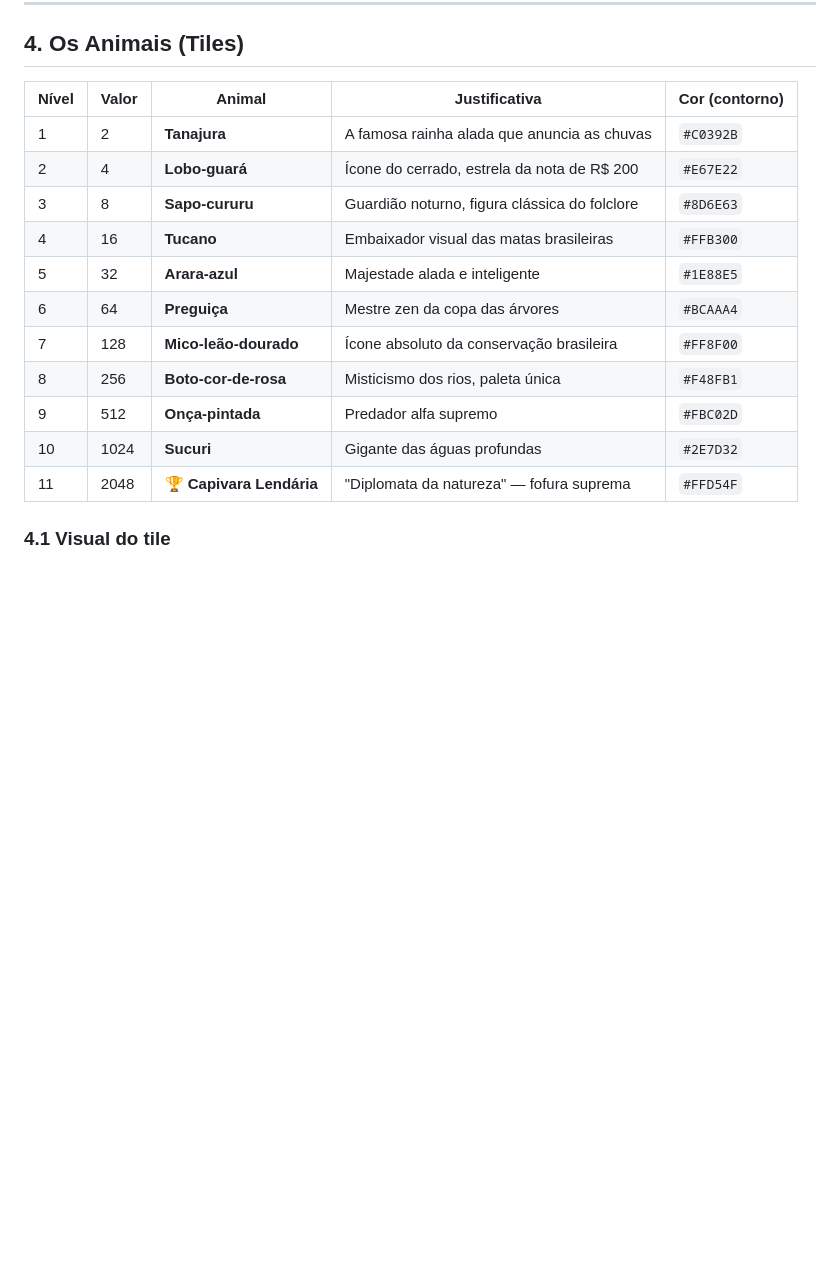
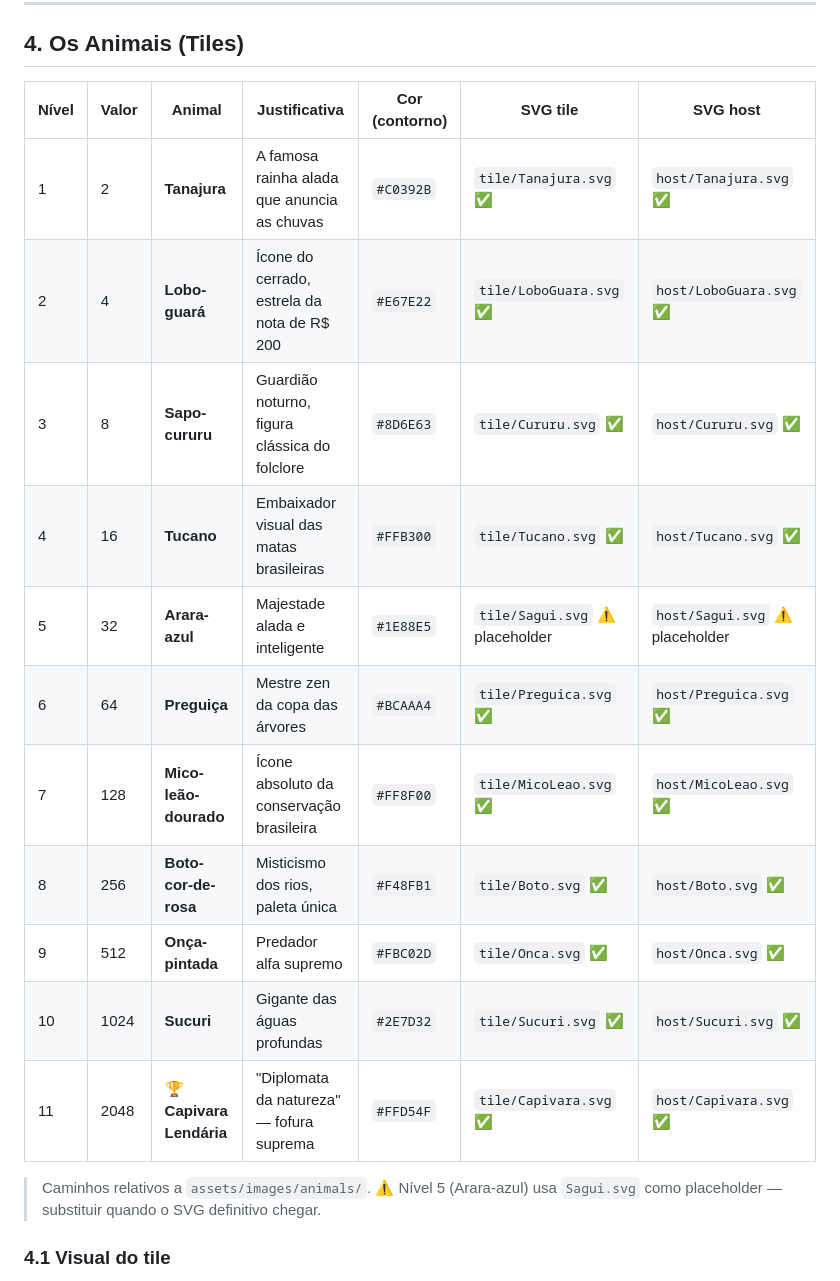
Before and after one commit to g1uliano/capivara_2048, a Markdown page: CAPIVARA_2048_DESIGN.md, the part around one of its changes. Rendered like a GitHub page; blank space fills up the shorter version.

```diff
--- a/CAPIVARA_2048_DESIGN.md
+++ b/CAPIVARA_2048_DESIGN.md
@@ -170,19 +192,21 @@ assets/
 
 ## 4. Os Animais (Tiles)
 
-| Nível | Valor | Animal | Justificativa | Cor (contorno) |
-|---|---|---|---|---|
-| 1 | 2 | **Tanajura** | A famosa rainha alada que anuncia as chuvas | `#C0392B` |
-| 2 | 4 | **Lobo-guará** | Ícone do cerrado, estrela da nota de R$ 200 | `#E67E22` |
-| 3 | 8 | **Sapo-cururu** | Guardião noturno, figura clássica do folclore | `#8D6E63` |
-| 4 | 16 | **Tucano** | Embaixador visual das matas brasileiras | `#FFB300` |
-| 5 | 32 | **Arara-azul** | Majestade alada e inteligente | `#1E88E5` |
-| 6 | 64 | **Preguiça** | Mestre zen da copa das árvores | `#BCAAA4` |
-| 7 | 128 | **Mico-leão-dourado** | Ícone absoluto da conservação brasileira | `#FF8F00` |
-| 8 | 256 | **Boto-cor-de-rosa** | Misticismo dos rios, paleta única | `#F48FB1` |
-| 9 | 512 | **Onça-pintada** | Predador alfa supremo | `#FBC02D` |
-| 10 | 1024 | **Sucuri** | Gigante das águas profundas | `#2E7D32` |
-| 11 | 2048 | **🏆 Capivara Lendária** | "Diplomata da natureza" — fofura suprema | `#FFD54F` |
+| Nível | Valor | Animal | Justificativa | Cor (contorno) | SVG tile | SVG host |
+|---|---|---|---|---|---|---|
+| 1 | 2 | **Tanajura** | A famosa rainha alada que anuncia as chuvas | `#C0392B` | `tile/Tanajura.svg` ✅ | `host/Tanajura.svg` ✅ |
+| 2 | 4 | **Lobo-guará** | Ícone do cerrado, estrela da nota de R$ 200 | `#E67E22` | `tile/LoboGuara.svg` ✅ | `host/LoboGuara.svg` ✅ |
+| 3 | 8 | **Sapo-cururu** | Guardião noturno, figura clássica do folclore | `#8D6E63` | `tile/Cururu.svg` ✅ | `host/Cururu.svg` ✅ |
+| 4 | 16 | **Tucano** | Embaixador visual das matas brasileiras | `#FFB300` | `tile/Tucano.svg` ✅ | `host/Tucano.svg` ✅ |
+| 5 | 32 | **Arara-azul** | Majestade alada e inteligente | `#1E88E5` | `tile/Sagui.svg` ⚠️ placeholder | `host/Sagui.svg` ⚠️ placeholder |
+| 6 | 64 | **Preguiça** | Mestre zen da copa das árvores | `#BCAAA4` | `tile/Preguica.svg` ✅ | `host/Preguica.svg` ✅ |
+| 7 | 128 | **Mico-leão-dourado** | Ícone absoluto da conservação brasileira | `#FF8F00` | `tile/MicoLeao.svg` ✅ | `host/MicoLeao.svg` ✅ |
+| 8 | 256 | **Boto-cor-de-rosa** | Misticismo dos rios, paleta única | `#F48FB1` | `tile/Boto.svg` ✅ | `host/Boto.svg` ✅ |
+| 9 | 512 | **Onça-pintada** | Predador alfa supremo | `#FBC02D` | `tile/Onca.svg` ✅ | `host/Onca.svg` ✅ |
+| 10 | 1024 | **Sucuri** | Gigante das águas profundas | `#2E7D32` | `tile/Sucuri.svg` ✅ | `host/Sucuri.svg` ✅ |
+| 11 | 2048 | **🏆 Capivara Lendária** | "Diplomata da natureza" — fofura suprema | `#FFD54F` | `tile/Capivara.svg` ✅ | `host/Capivara.svg` ✅ |
+
+> Caminhos relativos a `assets/images/animals/`. ⚠️ Nível 5 (Arara-azul) usa `Sagui.svg` como placeholder — substituir quando o SVG definitivo chegar.
 
 ### 4.1 Visual do tile
 - **Fundo:** branco (`#FFFFFF`)
```
Also changed, not shown: other parts of CAPIVARA_2048_DESIGN.md (+27 -5 lines).
